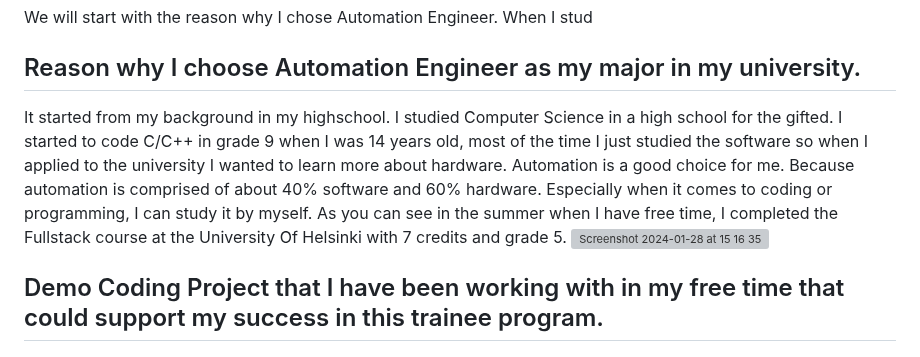
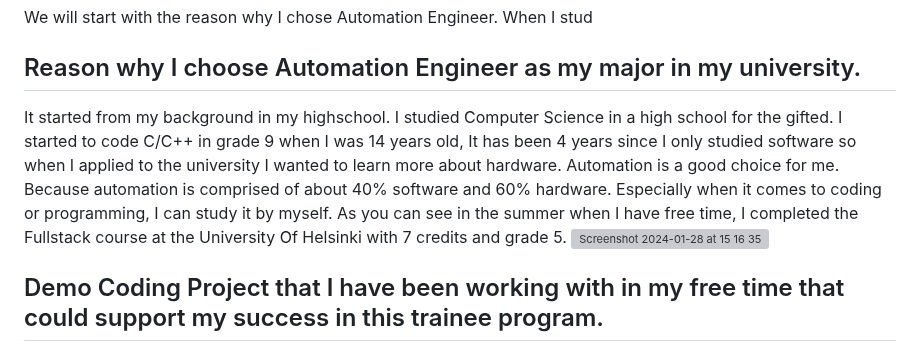
Before and after one commit to VienThanh12/Demo-Kempower, a Markdown page: README.md, the part around the change. GitHub-like rendering; grey boxes are pictures that could not be loaded.

```diff
--- a/README.md
+++ b/README.md
@@ -19,7 +19,8 @@ As you know, I am from Viet Nam, a developing country. Whenever I go out, I see
 We will start with the reason why I chose Automation Engineer. When I stud
 
 ## Reason why I choose Automation Engineer as my major in my university.
-It started from my background in my highschool. I studied Computer Science in a high school for the gifted. I started to code C/C++ in grade 9 when I was 14 years old, most of the time I just studied the software so when I applied to the university I wanted to learn more about hardware. Automation is a good choice for me. Because automation is comprised of about 40% software and 60% hardware. Especially when it comes to coding or programming, I can study it by myself. As you can see in the summer when I have free time, I completed the Fullstack course at the University Of Helsinki with 7 credits and grade 5.
+
+It started from my background in my highschool. I studied Computer Science in a high school for the gifted. I started to code C/C++ in grade 9 when I was 14 years old, It has been 4 years since I only studied software so when I applied to the university I wanted to learn more about hardware. Automation is a good choice for me. Because automation is comprised of about 40% software and 60% hardware. Especially when it comes to coding or programming, I can study it by myself. As you can see in the summer when I have free time, I completed the Fullstack course at the University Of Helsinki with 7 credits and grade 5.
 <img width="1169" alt="Screenshot 2024-01-28 at 15 16 35" src="https://github.com/VienThanh12/Demo-Kempower/assets/67015555/3dee37fb-f00f-4544-bccc-c37f4b20242c">
 
 
```
